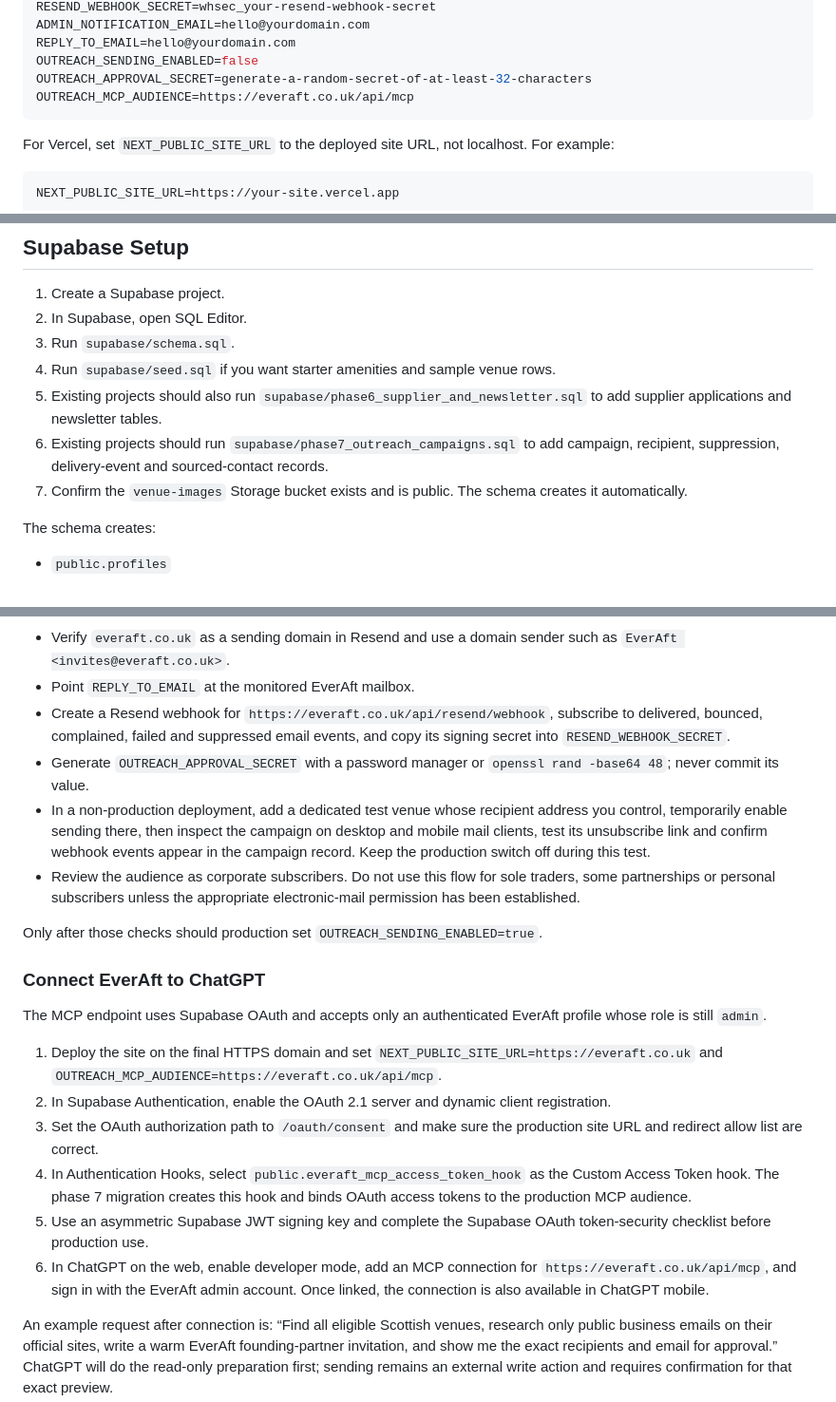
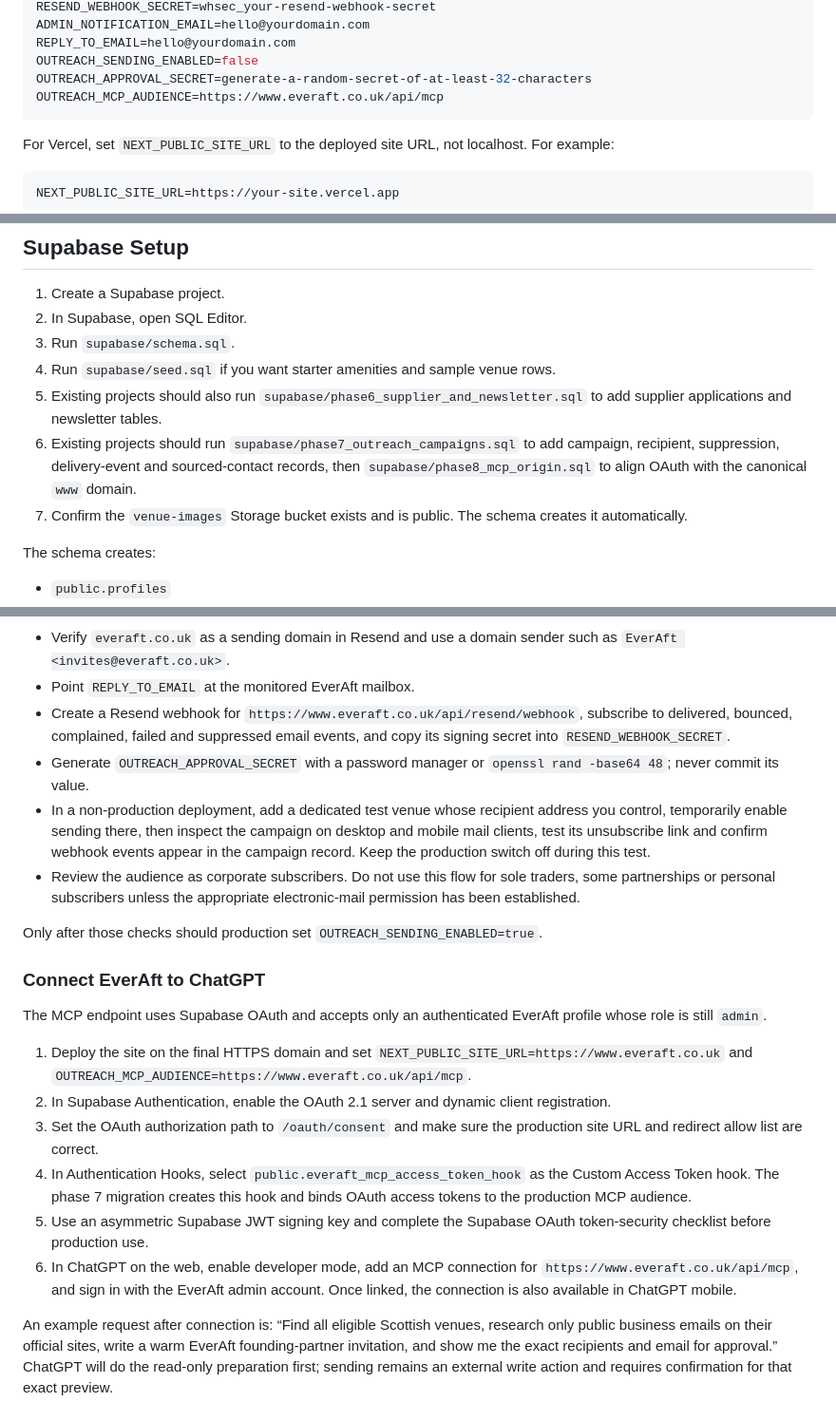
Before and after one commit to jad0001326/Ever-After, a Markdown page: README.md, 3 parts joined by grey strips. Shown at 95% size. Rendered like a GitHub page.

Commit message:
Align MCP OAuth with canonical domain

````diff
--- a/README.md
+++ b/README.md
@@ -49,7 +49,7 @@ ADMIN_NOTIFICATION_EMAIL=hello@yourdomain.com
 REPLY_TO_EMAIL=hello@yourdomain.com
 OUTREACH_SENDING_ENABLED=false
 OUTREACH_APPROVAL_SECRET=generate-a-random-secret-of-at-least-32-characters
-OUTREACH_MCP_AUDIENCE=https://everaft.co.uk/api/mcp
+OUTREACH_MCP_AUDIENCE=https://www.everaft.co.uk/api/mcp
 ```
 
 For Vercel, set `NEXT_PUBLIC_SITE_URL` to the deployed site URL, not localhost. For example:
@@ -93,7 +93,7 @@ Open `http://localhost:3000`.
 3. Run `supabase/schema.sql`.
 4. Run `supabase/seed.sql` if you want starter amenities and sample venue rows.
 5. Existing projects should also run `supabase/phase6_supplier_and_newsletter.sql` to add supplier applications and newsletter tables.
-6. Existing projects should run `supabase/phase7_outreach_campaigns.sql` to add campaign, recipient, suppression, delivery-event and sourced-contact records.
+6. Existing projects should run `supabase/phase7_outreach_campaigns.sql` to add campaign, recipient, suppression, delivery-event and sourced-contact records, then `supabase/phase8_mcp_origin.sql` to align OAuth with the canonical `www` domain.
 7. Confirm the `venue-images` Storage bucket exists and is public. The schema creates it automatically.
 
 The schema creates:
@@ -175,7 +175,7 @@ Production sending is deliberately off by default. Keep `OUTREACH_SENDING_ENABLE
 
 - Verify `everaft.co.uk` as a sending domain in Resend and use a domain sender such as `EverAft <invites@everaft.co.uk>`.
 - Point `REPLY_TO_EMAIL` at the monitored EverAft mailbox.
-- Create a Resend webhook for `https://everaft.co.uk/api/resend/webhook`, subscribe to delivered, bounced, complained, failed and suppressed email events, and copy its signing secret into `RESEND_WEBHOOK_SECRET`.
+- Create a Resend webhook for `https://www.everaft.co.uk/api/resend/webhook`, subscribe to delivered, bounced, complained, failed and suppressed email events, and copy its signing secret into `RESEND_WEBHOOK_SECRET`.
 - Generate `OUTREACH_APPROVAL_SECRET` with a password manager or `openssl rand -base64 48`; never commit its value.
 - In a non-production deployment, add a dedicated test venue whose recipient address you control, temporarily enable sending there, then inspect the campaign on desktop and mobile mail clients, test its unsubscribe link and confirm webhook events appear in the campaign record. Keep the production switch off during this test.
 - Review the audience as corporate subscribers. Do not use this flow for sole traders, some partnerships or personal subscribers unless the appropriate electronic-mail permission has been established.
@@ -186,12 +186,12 @@ Only after those checks should production set `OUTREACH_SENDING_ENABLED=true`.
 
 The MCP endpoint uses Supabase OAuth and accepts only an authenticated EverAft profile whose role is still `admin`.
 
-1. Deploy the site on the final HTTPS domain and set `NEXT_PUBLIC_SITE_URL=https://everaft.co.uk` and `OUTREACH_MCP_AUDIENCE=https://everaft.co.uk/api/mcp`.
+1. Deploy the site on the final HTTPS domain and set `NEXT_PUBLIC_SITE_URL=https://www.everaft.co.uk` and `OUTREACH_MCP_AUDIENCE=https://www.everaft.co.uk/api/mcp`.
 2. In Supabase Authentication, enable the OAuth 2.1 server and dynamic client registration.
 3. Set the OAuth authorization path to `/oauth/consent` and make sure the production site URL and redirect allow list are correct.
 4. In Authentication Hooks, select `public.everaft_mcp_access_token_hook` as the Custom Access Token hook. The phase 7 migration creates this hook and binds OAuth access tokens to the production MCP audience.
 5. Use an asymmetric Supabase JWT signing key and complete the Supabase OAuth token-security checklist before production use.
-6. In ChatGPT on the web, enable developer mode, add an MCP connection for `https://everaft.co.uk/api/mcp`, and sign in with the EverAft admin account. Once linked, the connection is also available in ChatGPT mobile.
+6. In ChatGPT on the web, enable developer mode, add an MCP connection for `https://www.everaft.co.uk/api/mcp`, and sign in with the EverAft admin account. Once linked, the connection is also available in ChatGPT mobile.
 
 An example request after connection is: “Find all eligible Scottish venues, research only public business emails on their official sites, write a warm EverAft founding-partner invitation, and show me the exact recipients and email for approval.” ChatGPT will do the read-only preparation first; sending remains an external write action and requires confirmation for that exact preview.
 
````
